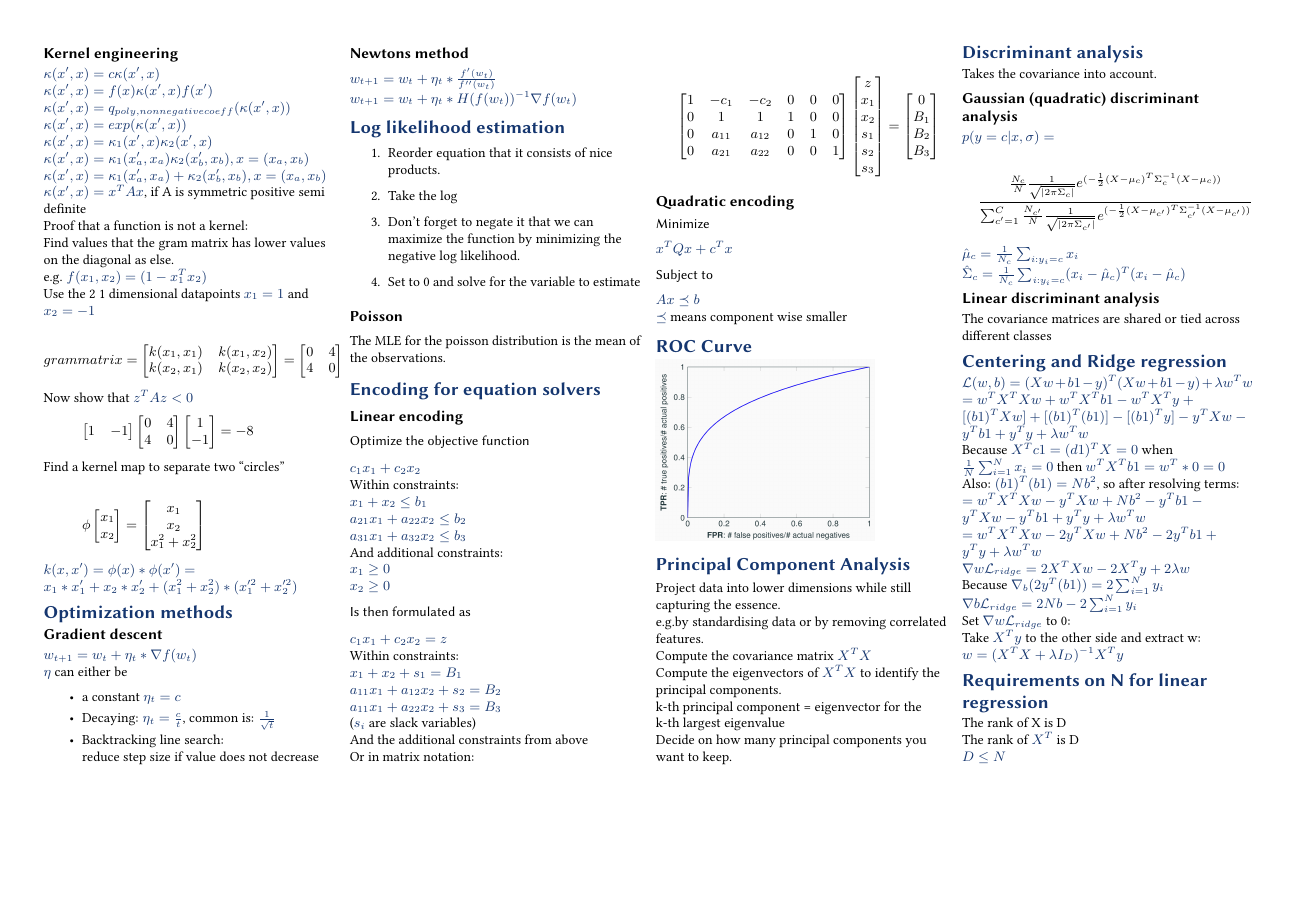
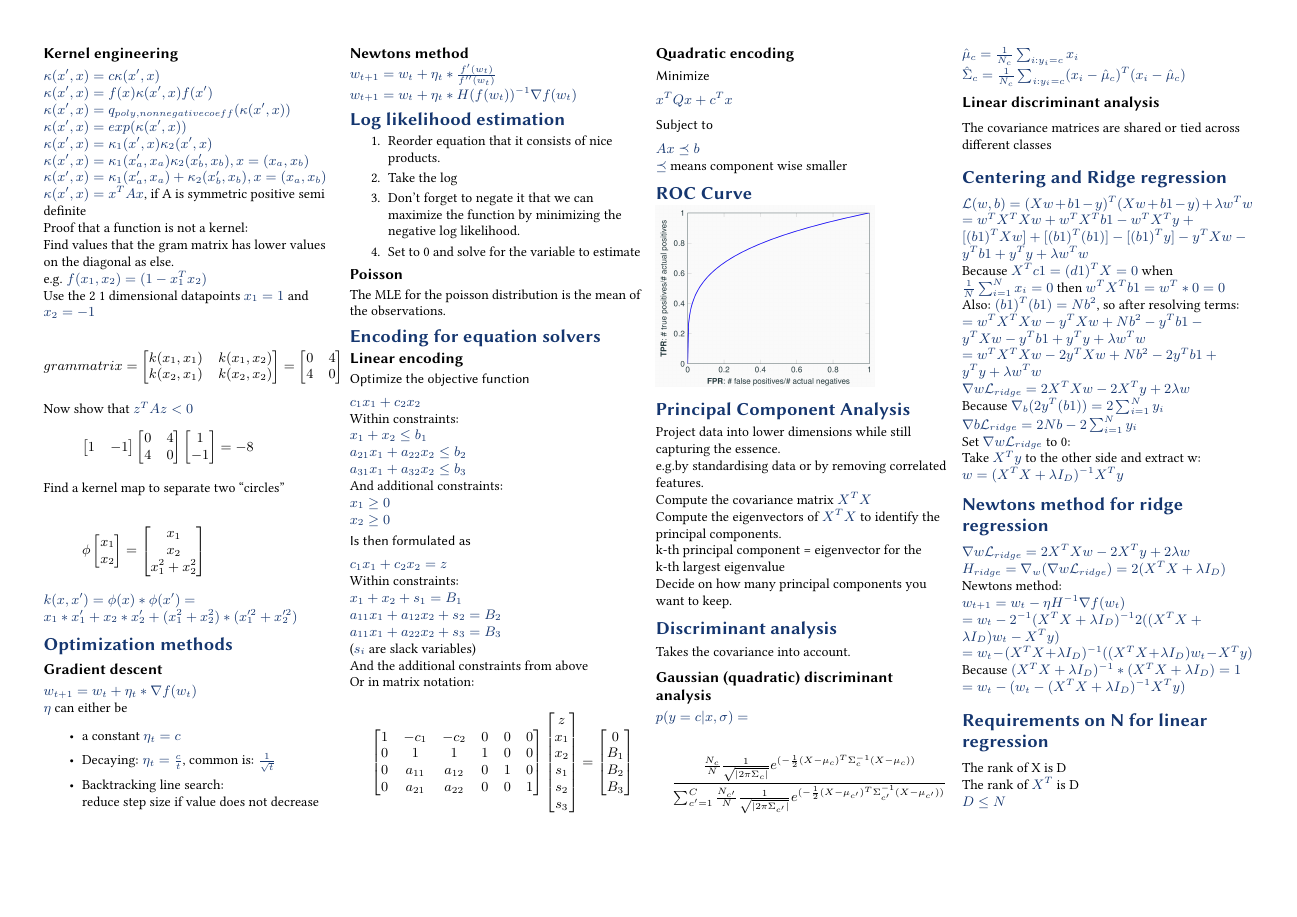
Before and after one commit to BacLuc/fund-data-science-cheat-sheet, a LaTeX document (tex/main.tex, which reads tex/sections/90-task-summaries.tex): page 2 of 2. Compiled offline with pdfLaTeX.

Commit message:
add "Newtons method for ridge regression" to 90-task-summaries.tex

```diff
--- a/tex/sections/90-task-summaries.tex
+++ b/tex/sections/90-task-summaries.tex
@@ -11,5 +11,13 @@ $\nabla_{b}(2y^{T}(b1))=2\sum_{i=1}^{N}y_{i}$\\ $\nabla{b}\mathcal{L}_{ridge}=2N
 b-2\sum_{i=1}^{N}y_{i}$\\ Set $\nabla{w}\mathcal{L}_{ridge}$ to 0:\\ Take
 $X^{T}y$ to the other side and extract w:\\
 $w=(X^{T}X+\lambda I_{D})^{-1}X^{T}y$\\
+\section{Newtons method for ridge regression}
+$\nabla{w}\mathcal{L}_{ridge}=2X^{T}Xw-2X^{T}y+2\lambda w$\\
+$H_{ridge}=\nabla_{w}(\nabla{w}\mathcal{L}_{ridge})=2(X^{T}X+\lambda I_{D})$\\ Newtons
+method:\\ $w_{t+1}=w_{t}-\eta H^{-1}\nabla f(w_{t})$\\
+$=w_{t}-2^{-1}(X^{T}X+\lambda I_{D})^{-1}2((X^{T}X+\lambda I_{D})w_{t}-X^{T}y)$\\
+$=w_{t}-(X^{T}X+\lambda I_{D})^{-1}((X^{T}X+\lambda I_{D})w_{t}-X^{T}y)$\\
+Because $(X^{T}X+\lambda I_{D})^{-1}*(X^{T}X+\lambda I_{D})=1$\\ $=w_{t}-(w_{t}-(
+X^{T}X+\lambda I_{D})^{-1}X^{T}y)$
 \section{Requirements on N for linear regression}
 The rank of X is D\\ The rank of $X^{T}$ is D\\ $D \leq N$\\
```
